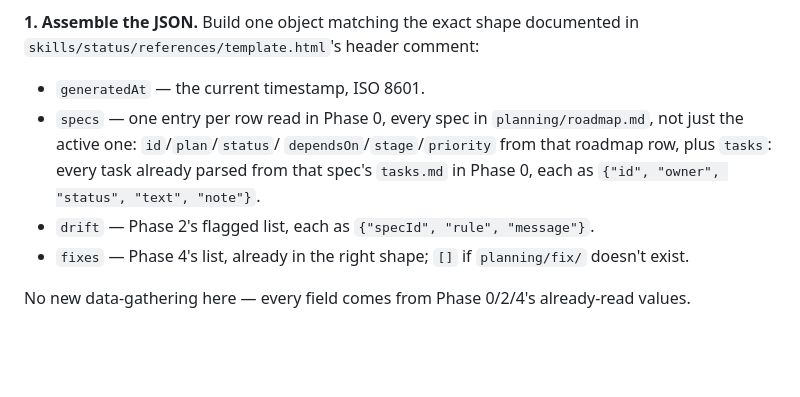
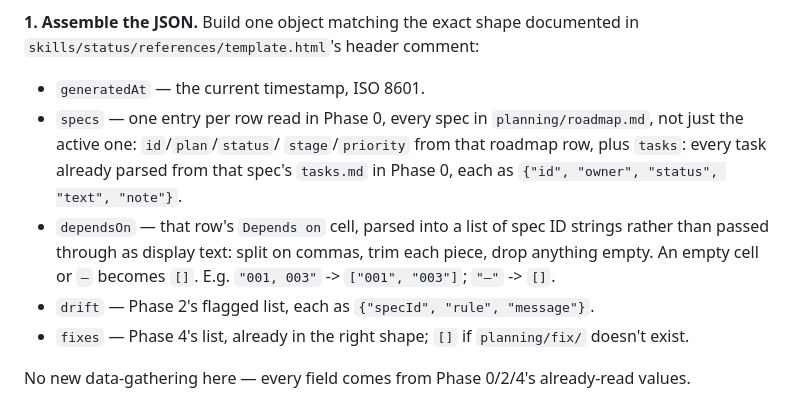
Before and after one commit to SebassContreras/specloop, a Markdown page: skills/status/SKILL.md, the part around the change. Rendered like a GitHub page; blank space fills up the shorter version.

Commit message:
chore(026): complete T001, roll up 019 to done
- skills/status/SKILL.md Phase 5.1: dependsOn parsed as a spec-ID list.
- 019-public-showcase: no [agent] tasks remained runnable (only [human]
  T004-T006 left) -> rolled up to Status: done, Stage: -.
- 026: Stage -> looping, T001 done.

Co-Authored-By: Claude Sonnet 5 <noreply@anthropic.com>

```diff
--- a/skills/status/SKILL.md
+++ b/skills/status/SKILL.md
@@ -196,9 +196,13 @@ in `skills/status/references/template.html`'s header comment:
 - `generatedAt` — the current timestamp, ISO 8601.
 - `specs` — one entry per row read in Phase 0, every spec in
   `planning/roadmap.md`, not just the active one: `id`/`plan`/`status`/
-  `dependsOn`/`stage`/`priority` from that roadmap row, plus `tasks`: every
-  task already parsed from that spec's `tasks.md` in Phase 0, each as
-  `{"id", "owner", "status", "text", "note"}`.
+  `stage`/`priority` from that roadmap row, plus `tasks`: every task already
+  parsed from that spec's `tasks.md` in Phase 0, each as `{"id", "owner",
+  "status", "text", "note"}`.
+- `dependsOn` — that row's `Depends on` cell, parsed into a list of spec ID
+  strings rather than passed through as display text: split on commas, trim
+  each piece, drop anything empty. An empty cell or `—` becomes `[]`. E.g.
+  `"001, 003"` -> `["001", "003"]`; `"—"` -> `[]`.
 - `drift` — Phase 2's flagged list, each as `{"specId", "rule", "message"}`.
 - `fixes` — Phase 4's list, already in the right shape; `[]` if
   `planning/fix/` doesn't exist.
```
Also changed, not shown: planning/roadmap.md (+2 -2 lines), 1 other file.
